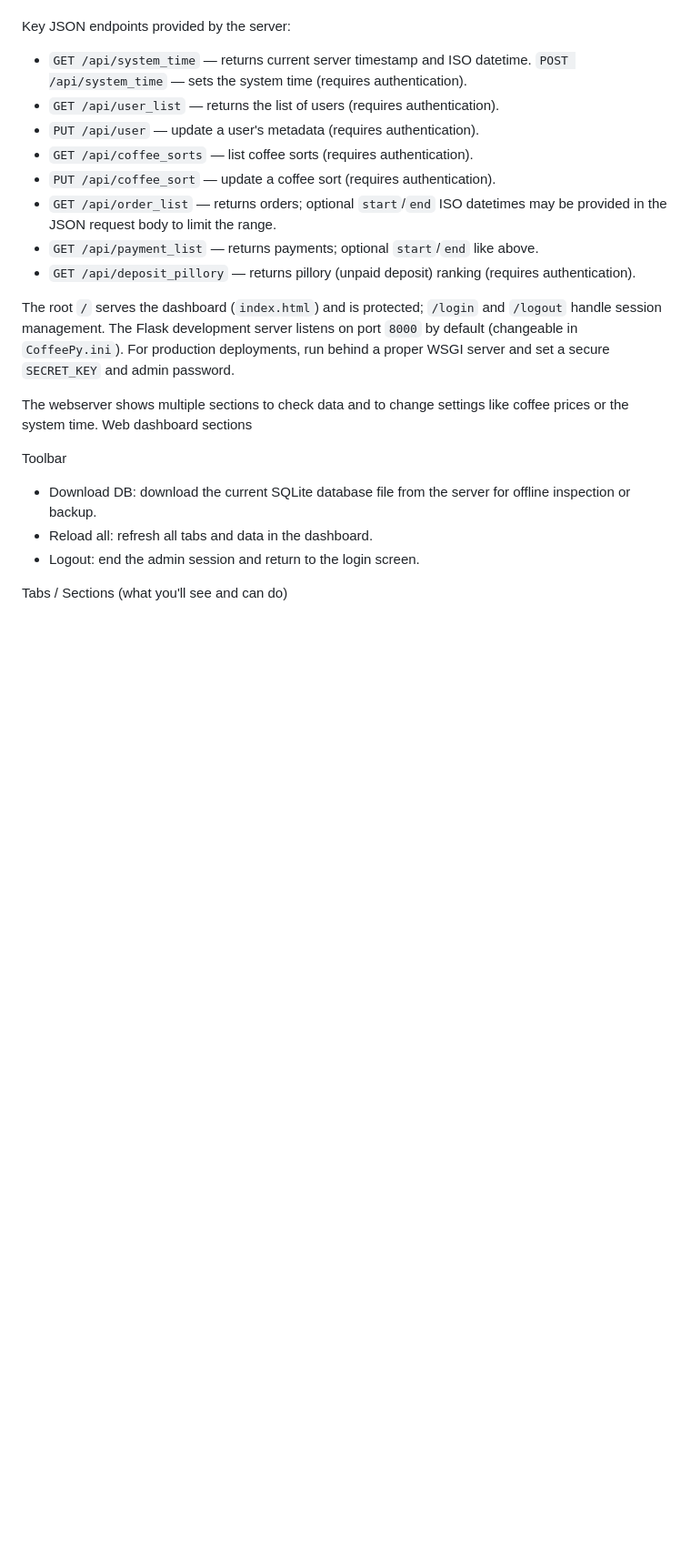
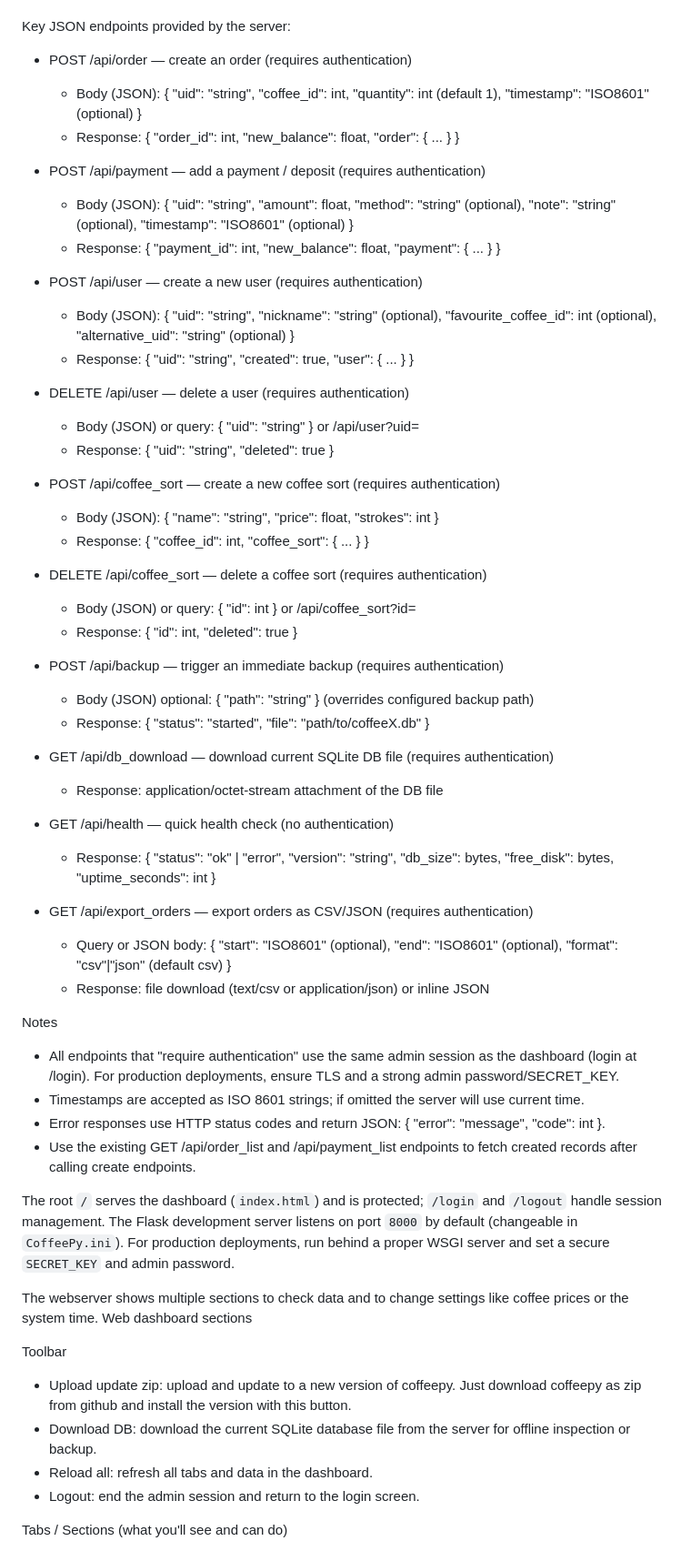
Before and after one commit to OneAndOnlyBaka/CoffeePy, a Markdown page: readme.md, the part around the change. Shown at 91% size. Rendered like a GitHub page; blank space fills up the shorter version.

Commit message:
Update readme.md to document new API endpoints for order, payment, user, and coffee sort management

```diff
--- a/readme.md
+++ b/readme.md
@@ -132,14 +132,49 @@ How the webserver surface works
 The web interface is a small Flask application (templates live in `web/files`) that serves a protected dashboard after logging in with the single admin account (`admin` / default password `secret`, configurable via `CoffeePy.ini`). The main dashboard is split into tabs (Statistics, Coffee, Server time, Users, Deposit pillory) and the UI talks to a set of JSON endpoints; many endpoints require an authenticated session.
 
 Key JSON endpoints provided by the server:
-- `GET /api/system_time` — returns current server timestamp and ISO datetime. `POST /api/system_time` — sets the system time (requires authentication).
-- `GET /api/user_list` — returns the list of users (requires authentication).
-- `PUT /api/user` — update a user's metadata (requires authentication).
-- `GET /api/coffee_sorts` — list coffee sorts (requires authentication).
-- `PUT /api/coffee_sort` — update a coffee sort (requires authentication).
-- `GET /api/order_list` — returns orders; optional `start`/`end` ISO datetimes may be provided in the JSON request body to limit the range.
-- `GET /api/payment_list` — returns payments; optional `start`/`end` like above.
-- `GET /api/deposit_pillory` — returns pillory (unpaid deposit) ranking (requires authentication).
+- POST /api/order — create an order (requires authentication)
+    - Body (JSON): { "uid": "string", "coffee_id": int, "quantity": int (default 1), "timestamp": "ISO8601" (optional) }
+    - Response: { "order_id": int, "new_balance": float, "order": { ... } }
+
+- POST /api/payment — add a payment / deposit (requires authentication)
+    - Body (JSON): { "uid": "string", "amount": float, "method": "string" (optional), "note": "string" (optional), "timestamp": "ISO8601" (optional) }
+    - Response: { "payment_id": int, "new_balance": float, "payment": { ... } }
+
+- POST /api/user — create a new user (requires authentication)
+    - Body (JSON): { "uid": "string", "nickname": "string" (optional), "favourite_coffee_id": int (optional), "alternative_uid": "string" (optional) }
+    - Response: { "uid": "string", "created": true, "user": { ... } }
+
+- DELETE /api/user — delete a user (requires authentication)
+    - Body (JSON) or query: { "uid": "string" } or /api/user?uid=<uid>
+    - Response: { "uid": "string", "deleted": true }
+
+- POST /api/coffee_sort — create a new coffee sort (requires authentication)
+    - Body (JSON): { "name": "string", "price": float, "strokes": int }
+    - Response: { "coffee_id": int, "coffee_sort": { ... } }
+
+- DELETE /api/coffee_sort — delete a coffee sort (requires authentication)
+    - Body (JSON) or query: { "id": int } or /api/coffee_sort?id=<id>
+    - Response: { "id": int, "deleted": true }
+
+- POST /api/backup — trigger an immediate backup (requires authentication)
+    - Body (JSON) optional: { "path": "string" } (overrides configured backup path)
+    - Response: { "status": "started", "file": "path/to/coffeeX.db" }
+
+- GET /api/db_download — download current SQLite DB file (requires authentication)
+    - Response: application/octet-stream attachment of the DB file
+
+- GET /api/health — quick health check (no authentication)
+    - Response: { "status": "ok" | "error", "version": "string", "db_size": bytes, "free_disk": bytes, "uptime_seconds": int }
+
+- GET /api/export_orders — export orders as CSV/JSON (requires authentication)
+    - Query or JSON body: { "start": "ISO8601" (optional), "end": "ISO8601" (optional), "format": "csv"|"json" (default csv) }
+    - Response: file download (text/csv or application/json) or inline JSON
+
+Notes
+- All endpoints that "require authentication" use the same admin session as the dashboard (login at /login). For production deployments, ensure TLS and a strong admin password/SECRET_KEY.
+- Timestamps are accepted as ISO 8601 strings; if omitted the server will use current time.
+- Error responses use HTTP status codes and return JSON: { "error": "message", "code": int }.
+- Use the existing GET /api/order_list and /api/payment_list endpoints to fetch created records after calling create endpoints.
 
 The root `/` serves the dashboard (`index.html`) and is protected; `/login` and `/logout` handle session management. The Flask development server listens on port `8000` by default (changeable in `CoffeePy.ini`). For production deployments, run behind a proper WSGI server and set a secure `SECRET_KEY` and admin password.
 
@@ -147,6 +182,7 @@ The webserver shows multiple sections to check data and to change settings like
 Web dashboard sections
 
 Toolbar
+- Upload update zip: upload and update to a new version of coffeepy. Just download coffeepy as zip from github and install the version with this button.
 - Download DB: download the current SQLite database file from the server for offline inspection or backup.
 - Reload all: refresh all tabs and data in the dashboard.
 - Logout: end the admin session and return to the login screen.
```
